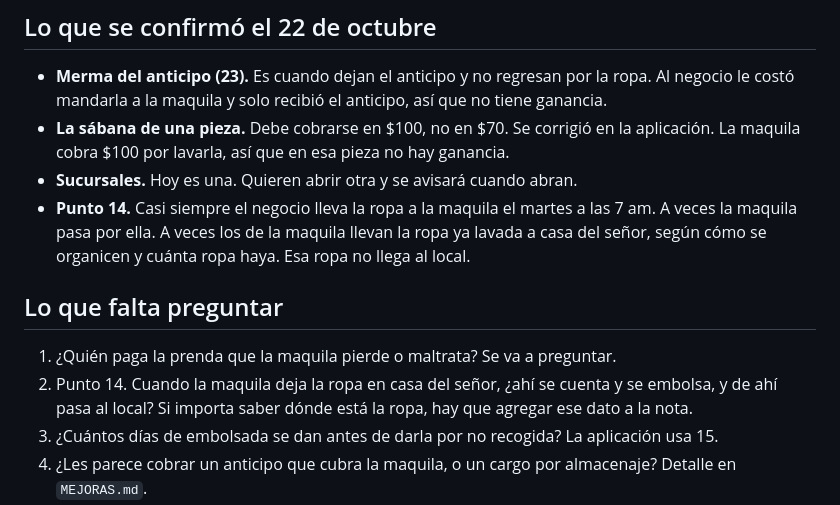
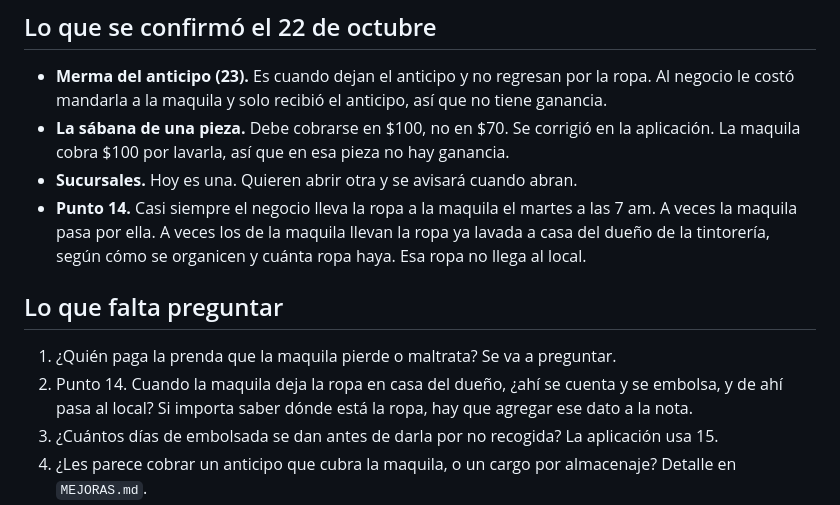
Before and after one commit to jorgeandrecuevas-dot/Tintorer-a-, a Markdown page: APUNTES.md, the part around the change. GitHub-like rendering.

```diff
--- a/APUNTES.md
+++ b/APUNTES.md
@@ -90,13 +90,13 @@ aplicación no tiene pantalla de ruta.
 - **Sucursales.** Hoy es una. Quieren abrir otra y se avisará cuando abran.
 - **Punto 14.** Casi siempre el negocio lleva la ropa a la maquila el martes a
   las 7 am. A veces la maquila pasa por ella. A veces los de la maquila llevan
-  la ropa ya lavada a casa del señor, según cómo se organicen y cuánta ropa
+  la ropa ya lavada a casa del dueño de la tintorería, según cómo se organicen y cuánta ropa
   haya. Esa ropa no llega al local.
 
 ## Lo que falta preguntar
 
 1. ¿Quién paga la prenda que la maquila pierde o maltrata? Se va a preguntar.
-2. Punto 14. Cuando la maquila deja la ropa en casa del señor, ¿ahí se
+2. Punto 14. Cuando la maquila deja la ropa en casa del dueño, ¿ahí se
    cuenta y se embolsa, y de ahí pasa al local? Si importa saber dónde está
    la ropa, hay que agregar ese dato a la nota.
 3. ¿Cuántos días de embolsada se dan antes de darla por no recogida? La
```
Also changed, not shown: MEJORAS.md (+1 -1 lines), README.md (+1 -1 lines).
